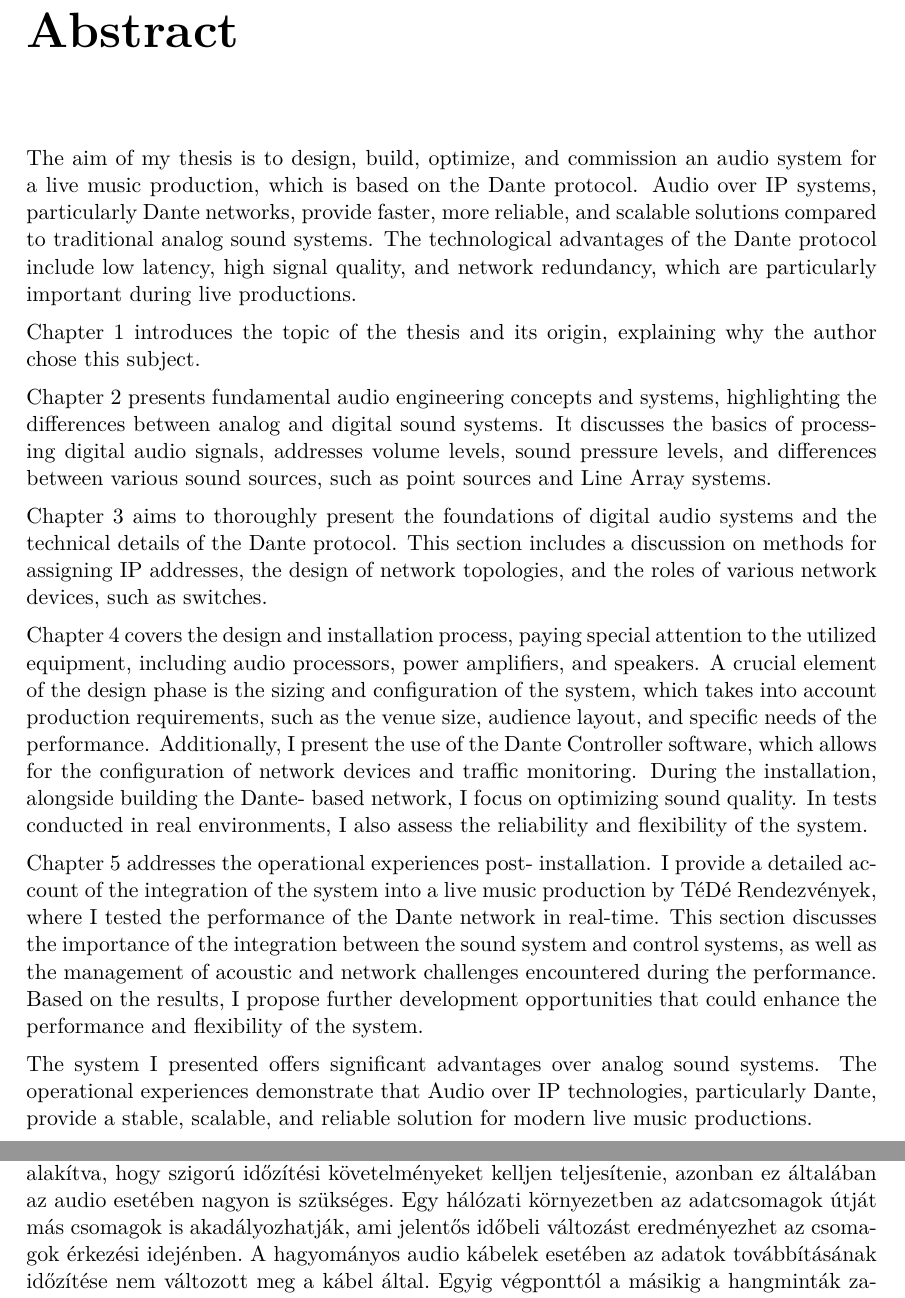
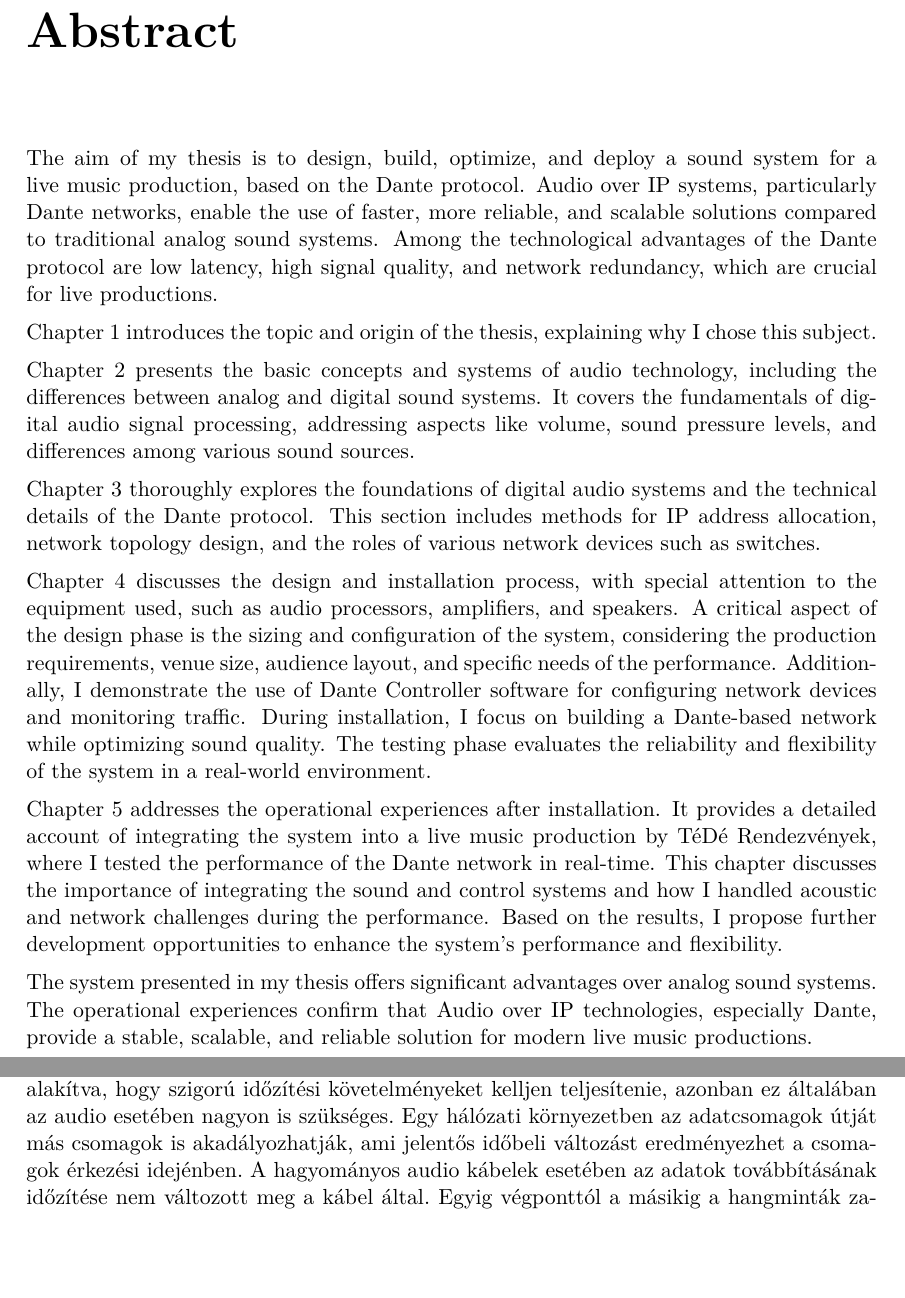
Before and after one commit to MrHumanRebel/sze_dante_network_thesis, a LaTeX thesis (thesis.tex, which reads content/abstract.tex, content/audio_over_ip_systems.tex): two parts of pages 6 and 19 of 77, joined at a grey line, cut so that both start at the same text, the shorter picture padded with empty space. Compiled offline with pdfLaTeX.

Commit message:
feat(fixes): typos

```diff
--- a/content/abstract.tex
+++ b/content/abstract.tex
@@ -80,67 +79,49 @@ kínál a modern élőzenei produkciók számára.
 % TODO: Távolítsd el a megjegyzést, ha mégis szeretnéd, hogy bekerüljön a tartalomjegyzékbe
 %\addcontentsline{toc}{chapter}{Abstract}
 
-The aim of my thesis is to design, build, optimize, and
-commission an audio system for a live music production,
-which is based on the Dante protocol. Audio over IP
-systems, particularly Dante networks, provide faster,
-more reliable, and scalable solutions compared to
-traditional analog sound systems. The technological
-advantages of the Dante protocol include low latency,
-high signal quality, and network redundancy, which are
-particularly important during live productions.
+The aim of my thesis is to design, build, optimize, and deploy a sound system
+for a live music production, based on the Dante protocol.
+Audio over IP systems, particularly Dante networks, enable the use
+of faster, more reliable, and scalable solutions compared to
+traditional analog sound systems. Among the technological
+advantages of the Dante protocol are low latency, high signal quality,
+and network redundancy, which are crucial for live productions.
 
-Chapter 1 introduces the topic of the thesis and its
-origin, explaining why the author chose this subject.
+Chapter 1 introduces the topic and origin of the thesis,
+explaining why I chose this subject.
 
-Chapter 2 presents fundamental audio engineering
-concepts and systems, highlighting the differences
-between analog and digital sound systems. It discusses
-the basics of processing digital audio signals,
-addresses volume levels, sound pressure levels, and
-differences between various sound sources, such as
-point sources and Line Array systems.
+Chapter 2 presents the basic concepts and systems of audio technology,
+including the differences between analog and digital sound systems.
+It covers the fundamentals of digital audio signal processing,
+addressing aspects like volume, sound pressure levels, and differences
+among various sound sources.
 
-Chapter 3 aims to thoroughly present the foundations
-of digital audio systems and the technical details of
-the Dante protocol. This section includes a discussion
-on methods for assigning IP addresses, the design of
-network topologies, and the roles of various network
-devices, such as switches.
+Chapter 3 thoroughly explores the foundations of digital audio systems
+and the technical details of the Dante protocol. This section includes
+methods for IP address allocation, network topology design, and the
+roles of various network devices such as switches.
 
-Chapter 4 covers the design and installation process,
-paying special attention to the utilized equipment,
-including audio processors, power amplifiers, and
-speakers. A crucial element of the design phase is
-the sizing and configuration of the system, which
-takes into account production requirements, such as
-the venue size, audience layout, and specific needs
-of the performance. Additionally, I present the use of
-the Dante Controller software, which allows for the
-configuration of network devices and traffic monitoring.
-During the installation, alongside building the Dante-
-based network, I focus on optimizing sound quality.
-In tests conducted in real environments, I also assess
-the reliability and flexibility of the system.
+Chapter 4 discusses the design and installation process, with special
+attention to the equipment used, such as audio processors, amplifiers, and speakers.
+A critical aspect of the design phase is the sizing and configuration
+of the system, considering the production requirements, venue size,
+audience layout, and specific needs of the performance.
+Additionally, I demonstrate the use of Dante Controller software for
+configuring network devices and monitoring traffic. During installation,
+I focus on building a Dante-based network while optimizing sound quality.
+The testing phase evaluates the reliability and flexibility of the system in a real-world environment.
 
-Chapter 5 addresses the operational experiences post-
-installation. I provide a detailed account of the
-integration of the system into a live music production
-by TéDé Rendezvények, where I tested the performance
-of the Dante network in real-time. This section discusses
-the importance of the integration between the sound
-system and control systems, as well as the management
-of acoustic and network challenges encountered during
-the performance. Based on the results, I propose further
-development opportunities that could enhance the
-performance and flexibility of the system.
+Chapter 5 addresses the operational experiences after installation.
+It provides a detailed account of integrating the system into a
+live music production by TéDé Rendezvények, where I tested the performance
+of the Dante network in real-time. This chapter discusses the importance of
+integrating the sound and control systems and how I handled acoustic and
+network challenges during the performance. Based on the results,
+I propose further development opportunities to enhance the system’s performance and flexibility.
 
-The system I presented offers significant advantages
-over analog sound systems. The operational experiences
-demonstrate that Audio over IP technologies, particularly
-Dante, provide a stable, scalable, and reliable solution
-for modern live music productions.
-
+The system presented in my thesis offers significant advantages over analog sound systems.
+The operational experiences confirm that Audio over IP technologies, especially Dante,
+provide a stable, scalable, and reliable solution for modern live music productions.
 
 \vfill
 \selectthesislanguage
--- a/content/audio_over_ip_systems.tex
+++ b/content/audio_over_ip_systems.tex
@@ -52,7 +52,7 @@ Vannak területek, ahol az IT hálózatok alapvetően más módon működnek, mi
 Először is, egy szabványos IT hálózat nem arra van kialakítva, hogy szigorú időzítési követelményeket kelljen teljesítenie,
 azonban ez általában az audio esetében nagyon is szükséges.
 Egy hálózati környezetben az adatcsomagok útját más csomagok is akadályozhatják, ami jelentős
-időbeli változást eredményezhet az csomagok érkezési idejénben.
+időbeli változást eredményezhet a csomagok érkezési idejénben.
 A hagyományos audio kábelek esetében az adatok továbbításának időzítése nem változott meg a kábel által.
 Egyig végponttól a másikig a hangminták zavar nélkül (feltételezve, hogy a kábel jó minőségű és nincsen interferencia)
 érkeznek meg. Az IT hálózatokban azonban a csomagok útja nem garantált, és a csomagok késleltetése változhat.
```
Also changed, not shown: content/audio_basics.tex (+6 -8 lines), content/introduction.tex (+1 -1 lines), content/abstract.tex (13 more changed lines), content/audio_over_ip_systems.tex (8 more changed lines).
